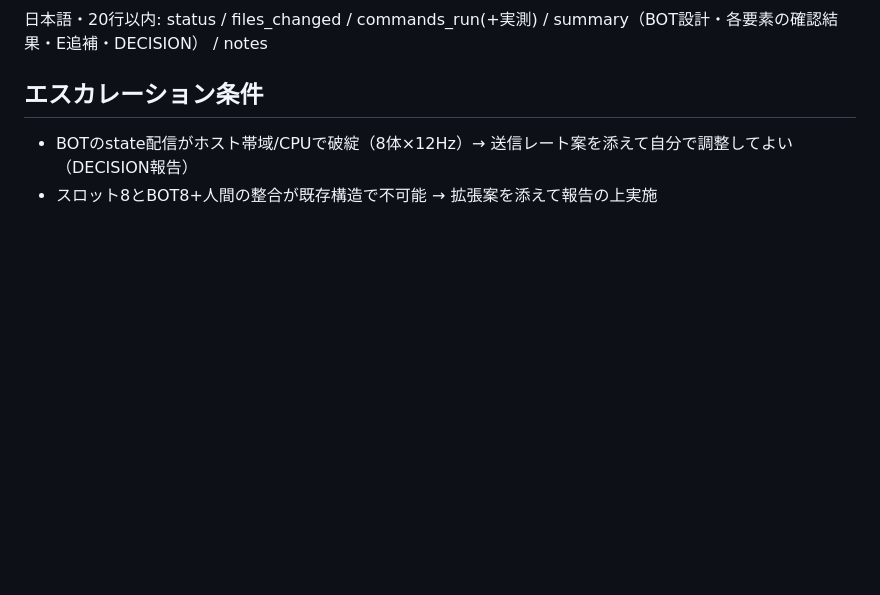
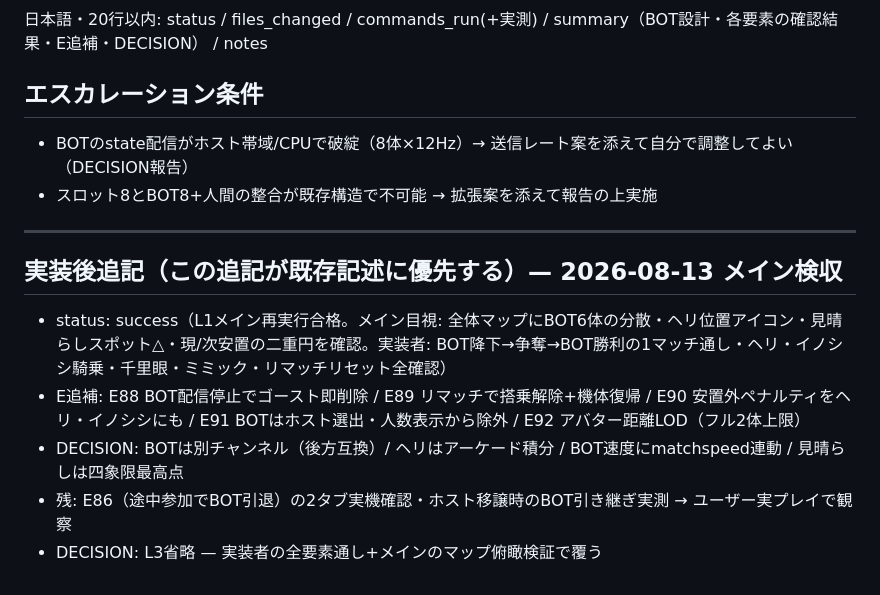
Before and after one commit to kaneta1992/kobe-sumiyoshi-3d, a Markdown page: .claude/contracts/12-bots-heli-fauna.md, the part around the change. GitHub-like rendering; blank space fills up the shorter version.

Commit message:
記録: 契約12検収追記

```diff
--- a/.claude/contracts/12-bots-heli-fauna.md
+++ b/.claude/contracts/12-bots-heli-fauna.md
@@ -54,3 +54,13 @@
 
 - BOTのstate配信がホスト帯域/CPUで破綻（8体×12Hz）→ 送信レート案を添えて自分で調整してよい（DECISION報告）
 - スロット8とBOT8+人間の整合が既存構造で不可能 → 拡張案を添えて報告の上実施
+
+---
+
+## 実装後追記（この追記が既存記述に優先する）— 2026-08-13 メイン検収
+
+- status: success（L1メイン再実行合格。メイン目視: 全体マップにBOT6体の分散・ヘリ位置アイコン・見晴らしスポット△・現/次安置の二重円を確認。実装者: BOT降下→争奪→BOT勝利の1マッチ通し・ヘリ・イノシシ騎乗・千里眼・ミミック・リマッチリセット全確認）
+- E追補: E88 BOT配信停止でゴースト即削除 / E89 リマッチで搭乗解除+機体復帰 / E90 安置外ペナルティをヘリ・イノシシにも / E91 BOTはホスト選出・人数表示から除外 / E92 アバター距離LOD（フル2体上限）
+- DECISION: BOTは別チャンネル（後方互換）/ ヘリはアーケード積分 / BOT速度にmatchspeed連動 / 見晴らしは四象限最高点
+- 残: E86（途中参加でBOT引退）の2タブ実機確認・ホスト移譲時のBOT引き継ぎ実測 → ユーザー実プレイで観察
+- DECISION: L3省略 — 実装者の全要素通し+メインのマップ俯瞰検証で覆う
```
